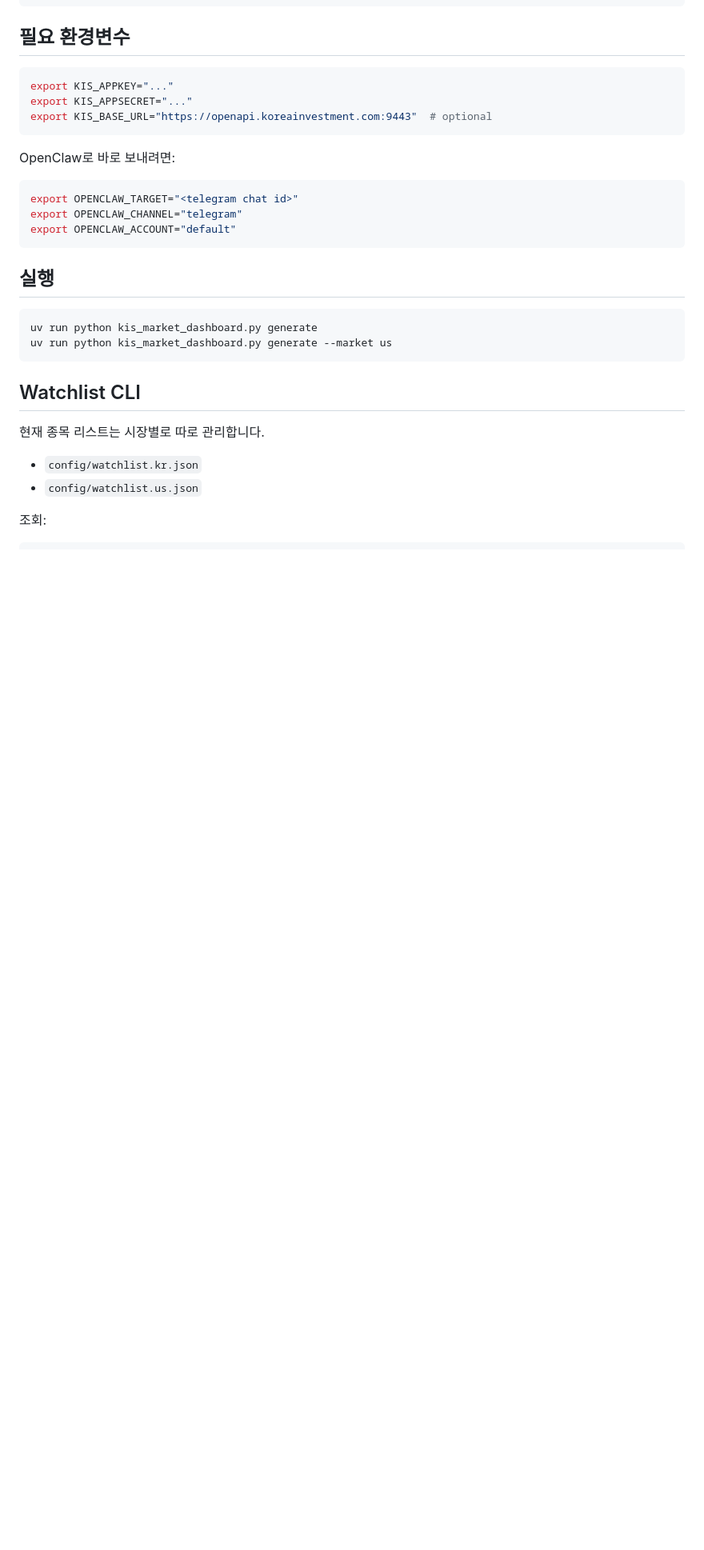
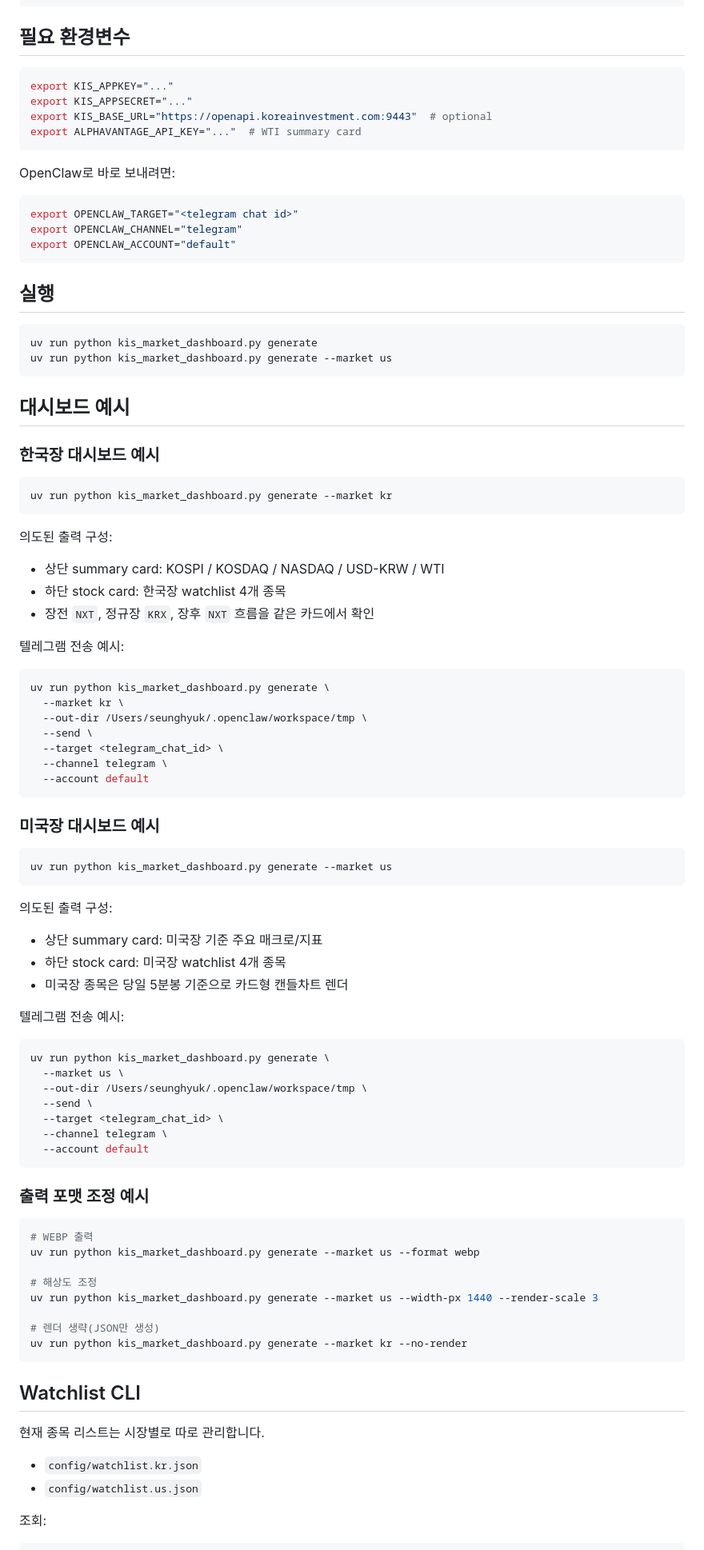
Before and after one commit to ColdTbrew/kis-market-dashboard, a Markdown page: README.md, the part around the change. Shown at 80% size. GitHub-like rendering; blank space fills up the shorter version.

Commit message:
docs: add KR and US dashboard usage examples

````diff
--- a/README.md
+++ b/README.md
@@ -45,6 +45,7 @@ uv sync
 export KIS_APPKEY="..."
 export KIS_APPSECRET="..."
 export KIS_BASE_URL="https://openapi.koreainvestment.com:9443"  # optional
+export ALPHAVANTAGE_API_KEY="..."  # WTI summary card
 ```
 
 OpenClaw로 바로 보내려면:
@@ -58,6 +59,62 @@ export OPENCLAW_ACCOUNT="default"
 ```bash
 uv run python kis_market_dashboard.py generate
 uv run python kis_market_dashboard.py generate --market us
+```
+
+## 대시보드 예시
+
+### 한국장 대시보드 예시
+```bash
+uv run python kis_market_dashboard.py generate --market kr
+```
+
+의도된 출력 구성:
+- 상단 summary card: KOSPI / KOSDAQ / NASDAQ / USD-KRW / WTI
+- 하단 stock card: 한국장 watchlist 4개 종목
+- 장전 `NXT`, 정규장 `KRX`, 장후 `NXT` 흐름을 같은 카드에서 확인
+
+텔레그램 전송 예시:
+```bash
+uv run python kis_market_dashboard.py generate \
+  --market kr \
+  --out-dir /Users/seunghyuk/.openclaw/workspace/tmp \
+  --send \
+  --target <telegram_chat_id> \
+  --channel telegram \
+  --account default
+```
+
+### 미국장 대시보드 예시
+```bash
+uv run python kis_market_dashboard.py generate --market us
+```
+
+의도된 출력 구성:
+- 상단 summary card: 미국장 기준 주요 매크로/지표
+- 하단 stock card: 미국장 watchlist 4개 종목
+- 미국장 종목은 당일 5분봉 기준으로 카드형 캔들차트 렌더
+
+텔레그램 전송 예시:
+```bash
+uv run python kis_market_dashboard.py generate \
+  --market us \
+  --out-dir /Users/seunghyuk/.openclaw/workspace/tmp \
+  --send \
+  --target <telegram_chat_id> \
+  --channel telegram \
+  --account default
+```
+
+### 출력 포맷 조정 예시
+```bash
+# WEBP 출력
+uv run python kis_market_dashboard.py generate --market us --format webp
+
+# 해상도 조정
+uv run python kis_market_dashboard.py generate --market us --width-px 1440 --render-scale 3
+
+# 렌더 생략(JSON만 생성)
+uv run python kis_market_dashboard.py generate --market kr --no-render
 ```
 
 ## Watchlist CLI
````
